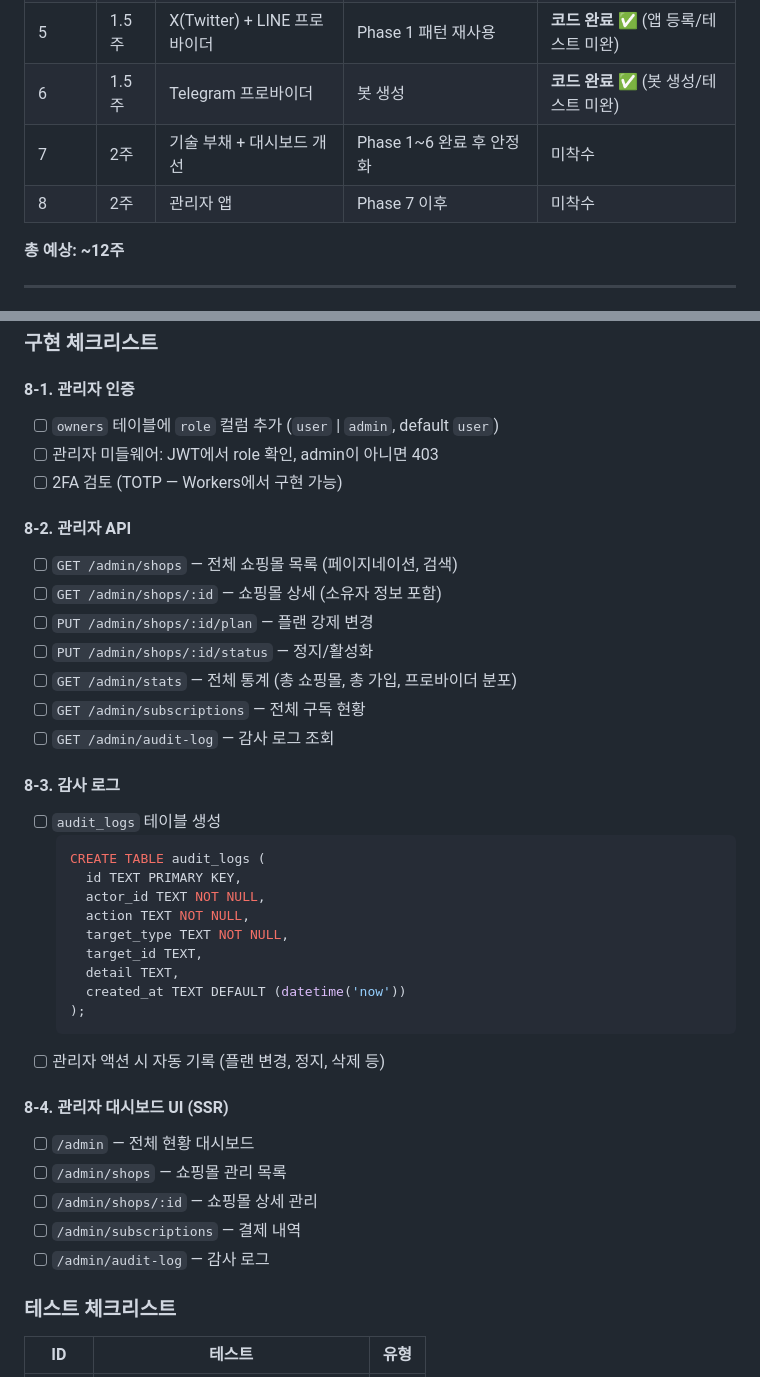
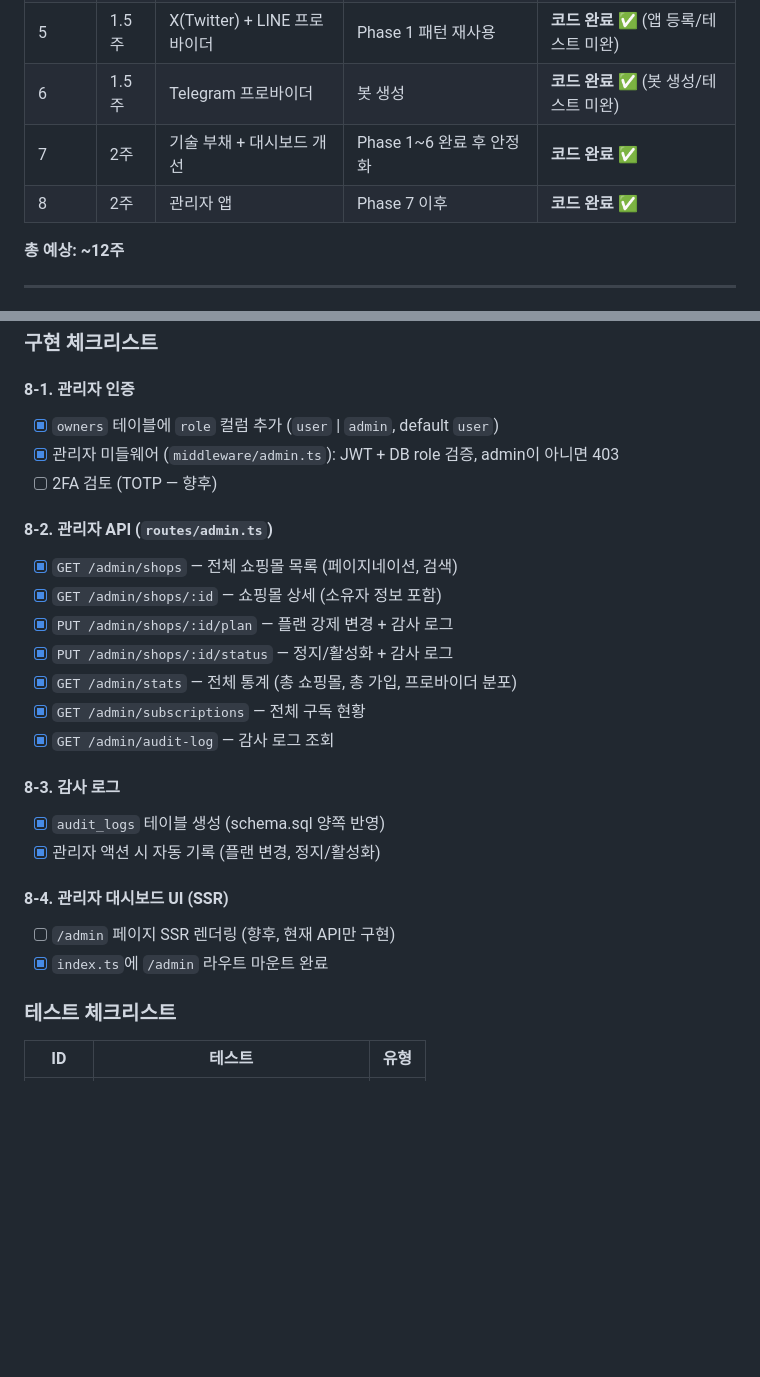
Before and after one commit to rockme999/supasignup, a Markdown page: docs/구현계획서_v2.md, 2 parts joined by grey strips. Drawn GitHub-style; blank space fills up the shorter version.

````diff
--- a/docs/구현계획서_v2.md
+++ b/docs/구현계획서_v2.md
@@ -42,8 +42,8 @@
 | 4 | 1주 | Facebook 프로바이더 | Meta App Review 사전 제출 | **코드 완료** ✅ (앱 등록/테스트 미완) |
 | 5 | 1.5주 | X(Twitter) + LINE 프로바이더 | Phase 1 패턴 재사용 | **코드 완료** ✅ (앱 등록/테스트 미완) |
 | 6 | 1.5주 | Telegram 프로바이더 | 봇 생성 | **코드 완료** ✅ (봇 생성/테스트 미완) |
-| 7 | 2주 | 기술 부채 + 대시보드 개선 | Phase 1~6 완료 후 안정화 | 미착수 |
-| 8 | 2주 | 관리자 앱 | Phase 7 이후 | 미착수 |
+| 7 | 2주 | 기술 부채 + 대시보드 개선 | Phase 1~6 완료 후 안정화 | **코드 완료** ✅ |
+| 8 | 2주 | 관리자 앱 | Phase 7 이후 | **코드 완료** ✅ |
 
 **총 예상: ~12주**
 
@@ -535,40 +533,26 @@ Telegram:
 ### 구현 체크리스트
 
 #### 8-1. 관리자 인증
-- [ ] `owners` 테이블에 `role` 컬럼 추가 (`user` | `admin`, default `user`)
-- [ ] 관리자 미들웨어: JWT에서 role 확인, admin이 아니면 403
-- [ ] 2FA 검토 (TOTP — Workers에서 구현 가능)
+- [x] `owners` 테이블에 `role` 컬럼 추가 (`user` | `admin`, default `user`)
+- [x] 관리자 미들웨어 (`middleware/admin.ts`): JWT + DB role 검증, admin이 아니면 403
+- [ ] 2FA 검토 (TOTP — 향후)
 
-#### 8-2. 관리자 API
-- [ ] `GET /admin/shops` — 전체 쇼핑몰 목록 (페이지네이션, 검색)
-- [ ] `GET /admin/shops/:id` — 쇼핑몰 상세 (소유자 정보 포함)
-- [ ] `PUT /admin/shops/:id/plan` — 플랜 강제 변경
-- [ ] `PUT /admin/shops/:id/status` — 정지/활성화
-- [ ] `GET /admin/stats` — 전체 통계 (총 쇼핑몰, 총 가입, 프로바이더 분포)
-- [ ] `GET /admin/subscriptions` — 전체 구독 현황
-- [ ] `GET /admin/audit-log` — 감사 로그 조회
+#### 8-2. 관리자 API (`routes/admin.ts`)
+- [x] `GET /admin/shops` — 전체 쇼핑몰 목록 (페이지네이션, 검색)
+- [x] `GET /admin/shops/:id` — 쇼핑몰 상세 (소유자 정보 포함)
+- [x] `PUT /admin/shops/:id/plan` — 플랜 강제 변경 + 감사 로그
+- [x] `PUT /admin/shops/:id/status` — 정지/활성화 + 감사 로그
+- [x] `GET /admin/stats` — 전체 통계 (총 쇼핑몰, 총 가입, 프로바이더 분포)
+- [x] `GET /admin/subscriptions` — 전체 구독 현황
+- [x] `GET /admin/audit-log` — 감사 로그 조회
 
 #### 8-3. 감사 로그
-- [ ] `audit_logs` 테이블 생성
-  ```sql
-  CREATE TABLE audit_logs (
-    id TEXT PRIMARY KEY,
-    actor_id TEXT NOT NULL,
-    action TEXT NOT NULL,
-    target_type TEXT NOT NULL,
-    target_id TEXT,
-    detail TEXT,
-    created_at TEXT DEFAULT (datetime('now'))
-  );
-  ```
-- [ ] 관리자 액션 시 자동 기록 (플랜 변경, 정지, 삭제 등)
+- [x] `audit_logs` 테이블 생성 (schema.sql 양쪽 반영)
+- [x] 관리자 액션 시 자동 기록 (플랜 변경, 정지/활성화)
 
 #### 8-4. 관리자 대시보드 UI (SSR)
-- [ ] `/admin` — 전체 현황 대시보드
-- [ ] `/admin/shops` — 쇼핑몰 관리 목록
-- [ ] `/admin/shops/:id` — 쇼핑몰 상세 관리
-- [ ] `/admin/subscriptions` — 결제 내역
-- [ ] `/admin/audit-log` — 감사 로그
+- [ ] `/admin` 페이지 SSR 렌더링 (향후, 현재 API만 구현)
+- [x] `index.ts`에 `/admin` 라우트 마운트 완료
 
 ### 테스트 체크리스트
 
````
Also changed, not shown: other parts of docs/구현계획서_v2.md (+16 -18 lines).
